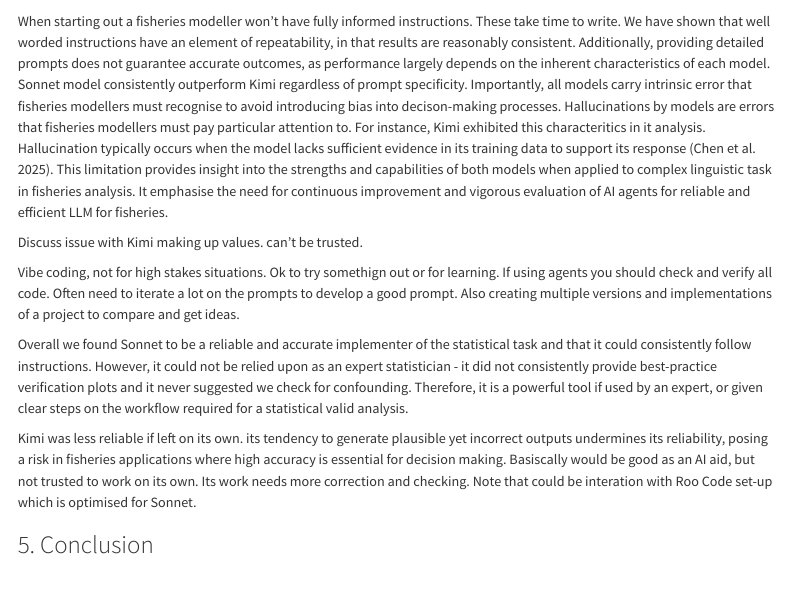
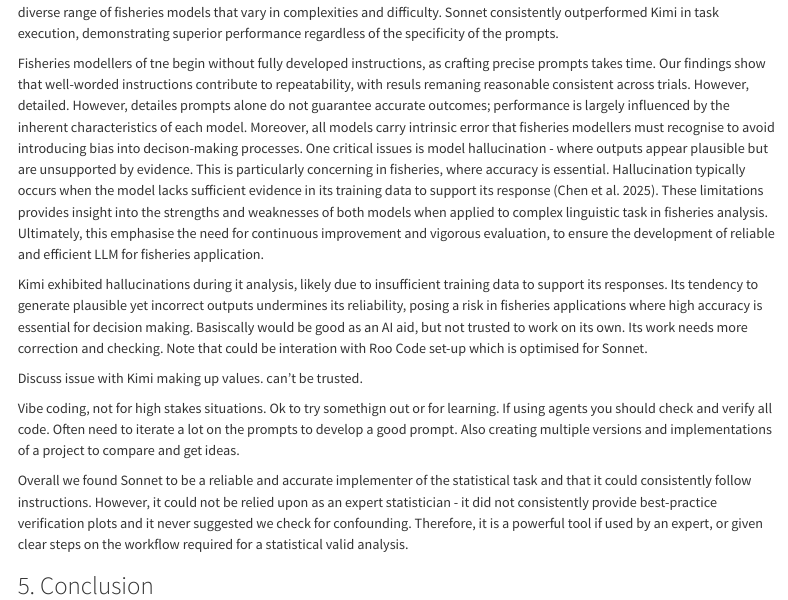
Before and after one commit to cbrown5/agentic-ai-fisheries, a Quarto document (manuscript.qmd): the page in a window 1100 px wide, from 6810 px down before the commit and from 6790 px down after it. Rendered offline with R 4.5, knitr and Pandoc in place of Quarto, with nearby package versions; drawn as R Markdown's standard HTML page in place of the format the file asks for.

Commit message:
added a few text to the discussion

```diff
--- a/manuscript.qmd
+++ b/manuscript.qmd
@@ -190,9 +190,11 @@
 
 ## 4. Discussion
 
-The analysis of Sonnet and Kimi on the VBGF, GLM and YPR models provides valuable insight into the strengths and limitation of these two LLMs in the context of fisheries management. Their performance varies when linguistically tasked with managing a diverse range of fisheries models that vary in complexities and difficulty.
+The analysis of Sonnet and Kimi on the VBGF, GLM and YPR models provides valuable insight into the strengths and limitations of these two LLMs in the context of fisheries management. Their performance varies when linguistically tasked with managing a diverse range of fisheries models that vary in complexities and difficulty. Sonnet consistently outperformed Kimi in task execution, demonstrating superior performance regardless of the specificity of the prompts.
 
-When starting out a fisheries modeller won't have fully informed instructions. These take time to write. We have shown that well worded instructions have an element of repeatability, in that results are reasonably consistent. Additionally, providing detailed prompts does not guarantee accurate outcomes, as performance largely depends on the inherent characteristics of each model. Sonnet model consistently outperform Kimi regardless of prompt specificity. Importantly, all models carry intrinsic error that fisheries modellers must recognise to avoid introducing bias into decison-making processes. Hallucinations by models are errors that fisheries modellers must pay particular attention to. For instance, Kimi exhibited this characteritics in it analysis. Hallucination typically occurs when the model lacks sufficient evidence in its training data to support its response [@chen2025]. This limitation provides insight into the strengths and capabilities of both models when applied to complex linguistic task in fisheries analysis. It emphasise the need for continuous improvement and vigorous evaluation of AI agents for reliable and efficient LLM for fisheries.
+Fisheries modellers of tne begin without fully developed instructions, as crafting precise prompts takes time. Our findings show that well-worded instructions contribute to repeatability, with resuls remaning reasonable consistent across trials. However, detailed. However, detailes prompts alone do not guarantee accurate outcomes; performance is largely influenced by the inherent characteristics of each model. Moreover, all models carry intrinsic error that fisheries modellers must recognise to avoid introducing bias into decison-making processes. One critical issues is model hallucination - where outputs appear plausible but are unsupported by evidence. This is particularly concerning in fisheries, where accuracy is essential. Hallucination typically occurs when the model lacks sufficient evidence in its training data to support its response [@chen2025]. These limitations provides insight into the strengths and weaknesses of both models when applied to complex linguistic task in fisheries analysis. Ultimately, this emphasise the need for continuous improvement and vigorous evaluation, to ensure the development of reliable and efficient LLM for fisheries application.
+
+Kimi exhibited hallucinations during it analysis, likely due to insufficient training data to support its responses. Its tendency to generate plausible yet incorrect outputs undermines its reliability, posing a risk in fisheries applications where high accuracy is essential for decision making. Basiscally would be good as an AI aid, but not trusted to work on its own. Its work needs more correction and checking. Note that could be interation with Roo Code set-up which is optimised for Sonnet.
 
 Discuss issue with Kimi making up values. can't be trusted.
 
@@ -200,7 +202,7 @@
 
 Overall we found Sonnet to be a reliable and accurate implementer of the statistical task and that it could consistently follow instructions. However, it could not be relied upon as an expert statistician - it did not consistently provide best-practice verification plots and it never suggested we check for confounding. Therefore, it is a powerful tool if used by an expert, or given clear steps on the workflow required for a statistical valid analysis.
 
-Kimi was less reliable if left on its own. its tendency to generate plausible yet incorrect outputs undermines its reliability, posing a risk in fisheries applications where high accuracy is essential for decision making. Basiscally would be good as an AI aid, but not trusted to work on its own. Its work needs more correction and checking. Note that could be interation with Roo Code set-up which is optimised for Sonnet.
+
 
 ## 5. Conclusion
 
```
